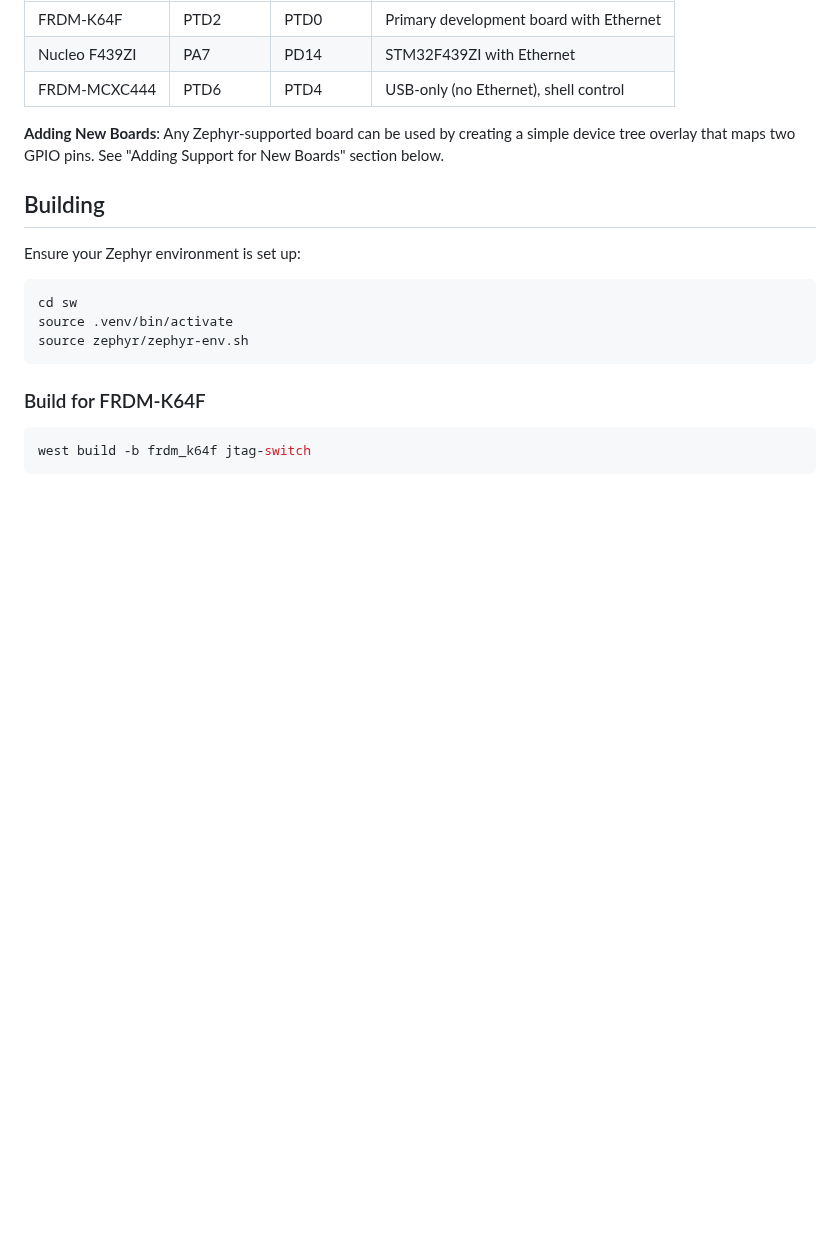
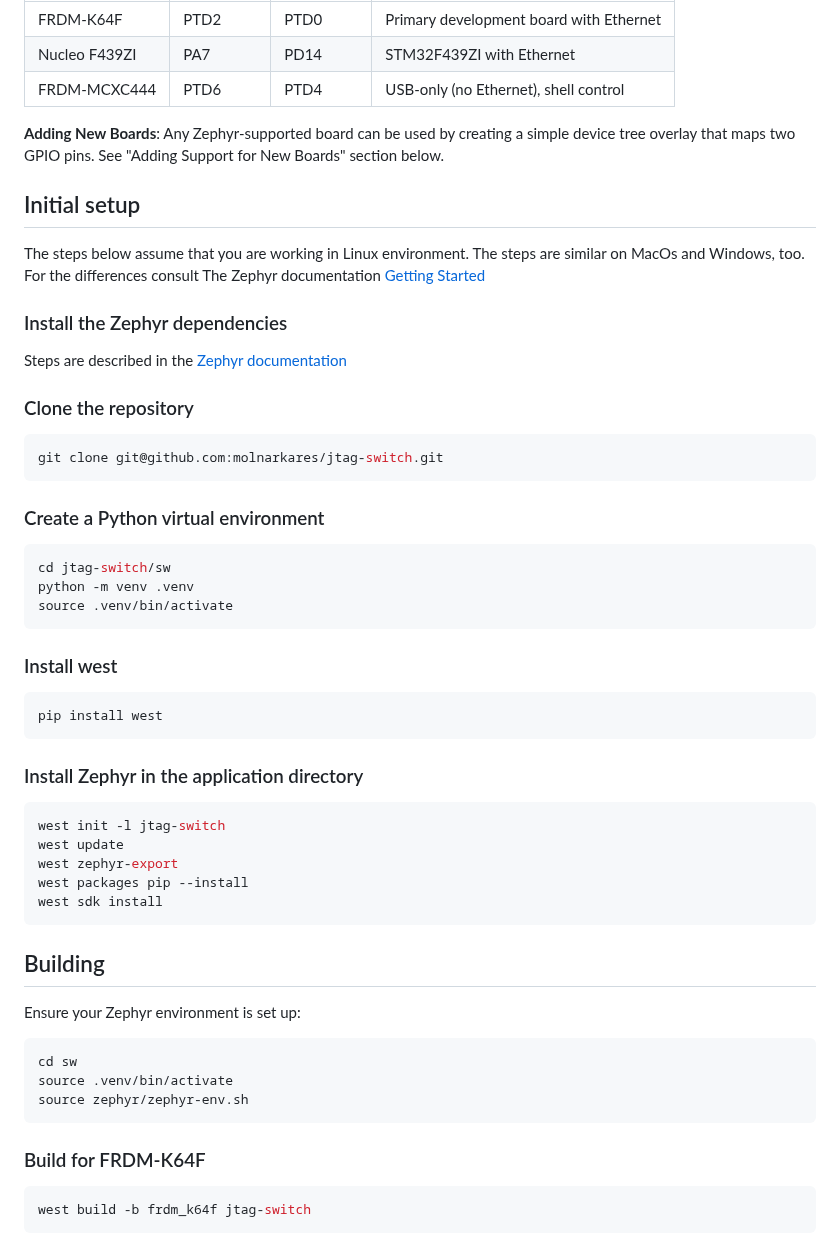
Before and after one commit to molnarkares/jtag-switch, a Markdown page: sw/jtag-switch/README.md, the part around the change. Rendered like a GitHub page; blank space fills up the shorter version.

Commit message:
Added step-by-step instructions for fresh install

````diff
--- a/sw/jtag-switch/README.md
+++ b/sw/jtag-switch/README.md
@@ -29,6 +29,45 @@ The application supports any Zephyr-compatible microcontroller EVB. Pre-configur
 | FRDM-MCXC444    | PTD6        | PTD4        | USB-only (no Ethernet), shell control   |
 
 **Adding New Boards**: Any Zephyr-supported board can be used by creating a simple device tree overlay that maps two GPIO pins. See "Adding Support for New Boards" section below.
+
+## Initial setup
+
+The steps below assume that you are working in Linux environment. The steps are similar on
+MacOs and Windows, too. For the differences consult The Zephyr documentation [Getting Started](https://docs.zephyrproject.org/latest/develop/getting_started/index.htm)
+
+
+### Install the Zephyr dependencies
+
+Steps are described in the [Zephyr documentation](https://docs.zephyrproject.org/latest/develop/getting_started/index.html#install-dependencies)
+
+
+### Clone the repository
+```bash
+git clone git@github.com:molnarkares/jtag-switch.git
+```
+
+### Create a Python virtual environment
+
+```bash
+cd jtag-switch/sw
+python -m venv .venv
+source .venv/bin/activate
+```
+
+### Install west
+```bash
+pip install west
+```
+
+### Install Zephyr in the application directory
+
+```bash
+west init -l jtag-switch
+west update
+west zephyr-export
+west packages pip --install
+west sdk install
+```
 
 ## Building
 
````
